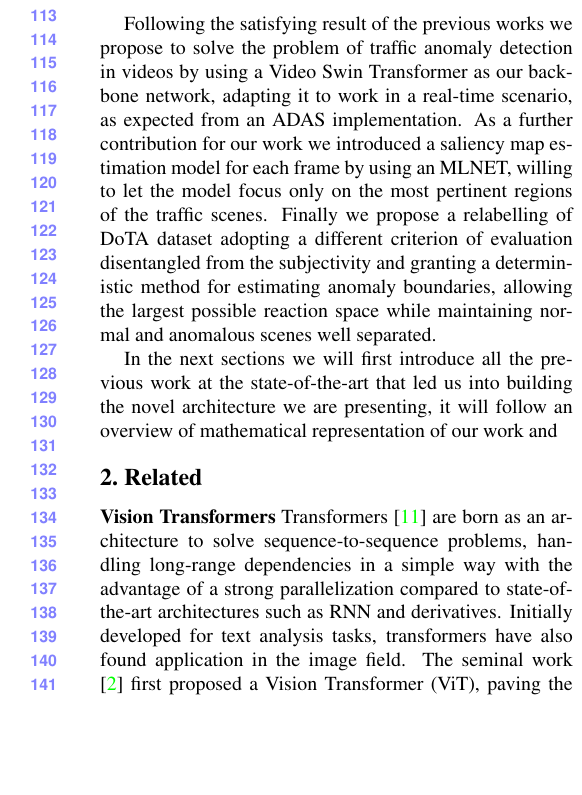
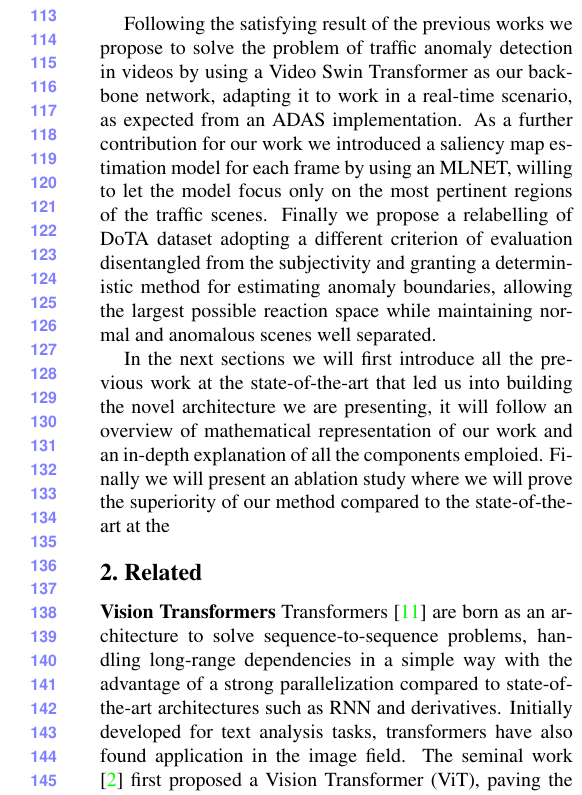
Before and after one commit to hachreak/paper10, a LaTeX paper (paper.tex, which reads intro.tex): part of one column of page 2 of 4, cut so that both start at the same text, the shorter picture padded with empty space. Compiled offline with pdfLaTeX.

Commit message:
Update on Overleaf.

```diff
--- a/intro.tex
+++ b/intro.tex
@@ -39,4 +39,5 @@ Following the satisfying result of the previous works we propose to solve the pr
 As a further contribution for our work we introduced a saliency map estimation model for each frame by using an MLNET, willing to let the model focus only on the most pertinent regions of the traffic scenes.
 Finally we propose a relabelling of DoTA dataset adopting a different criterion of evaluation disentangled from the subjectivity and granting a deterministic method for estimating anomaly boundaries, allowing the largest possible reaction space while maintaining normal and anomalous scenes well separated.
 
-In the next sections we will first introduce all the previous work at the state-of-the-art that led us into building the novel architecture we are presenting, it will follow an overview of mathematical representation of our work and
+In the next sections we will first introduce all the previous work at the state-of-the-art that led us into building the novel architecture we are presenting, it will follow an overview of mathematical representation of our work and an in-depth explanation of all the components emploied.
+Finally we will present an ablation study where we will prove the superiority of our method compared to the state-of-the-art at the
```
Also changed, not shown: paper.bbl (deleted), 5 other files.
